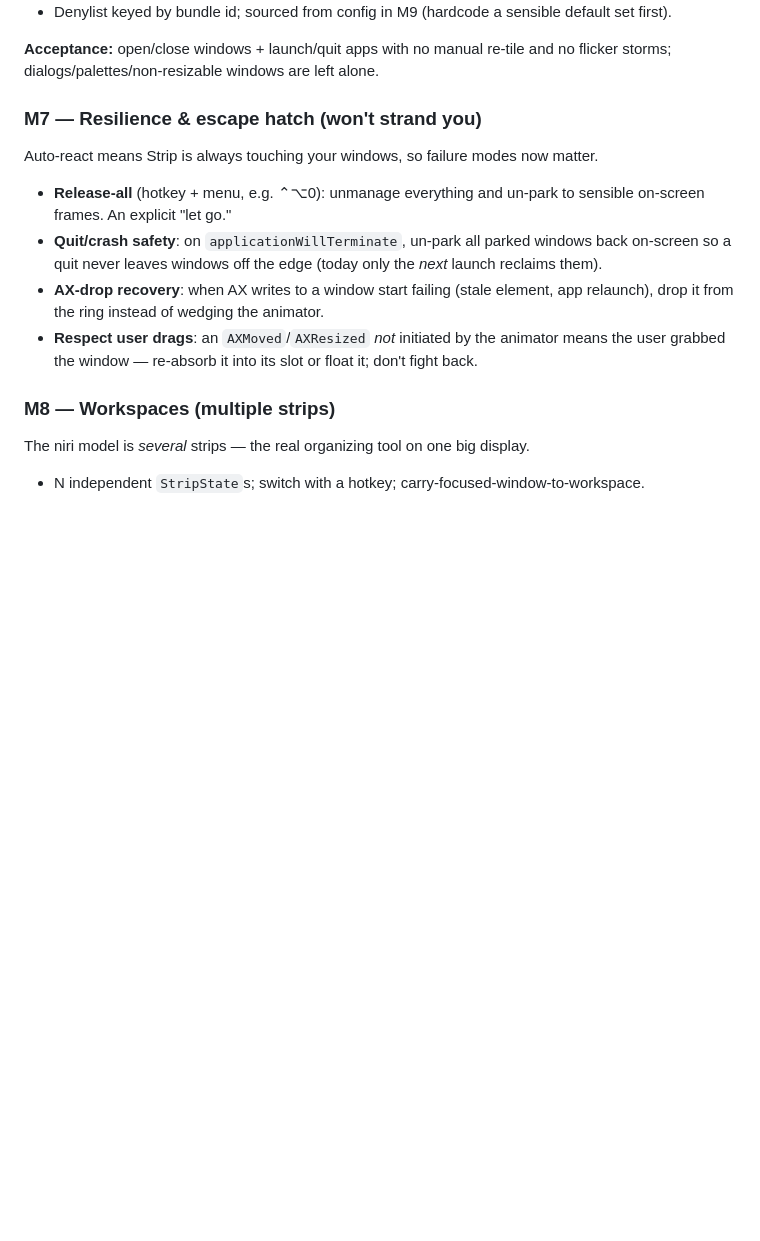
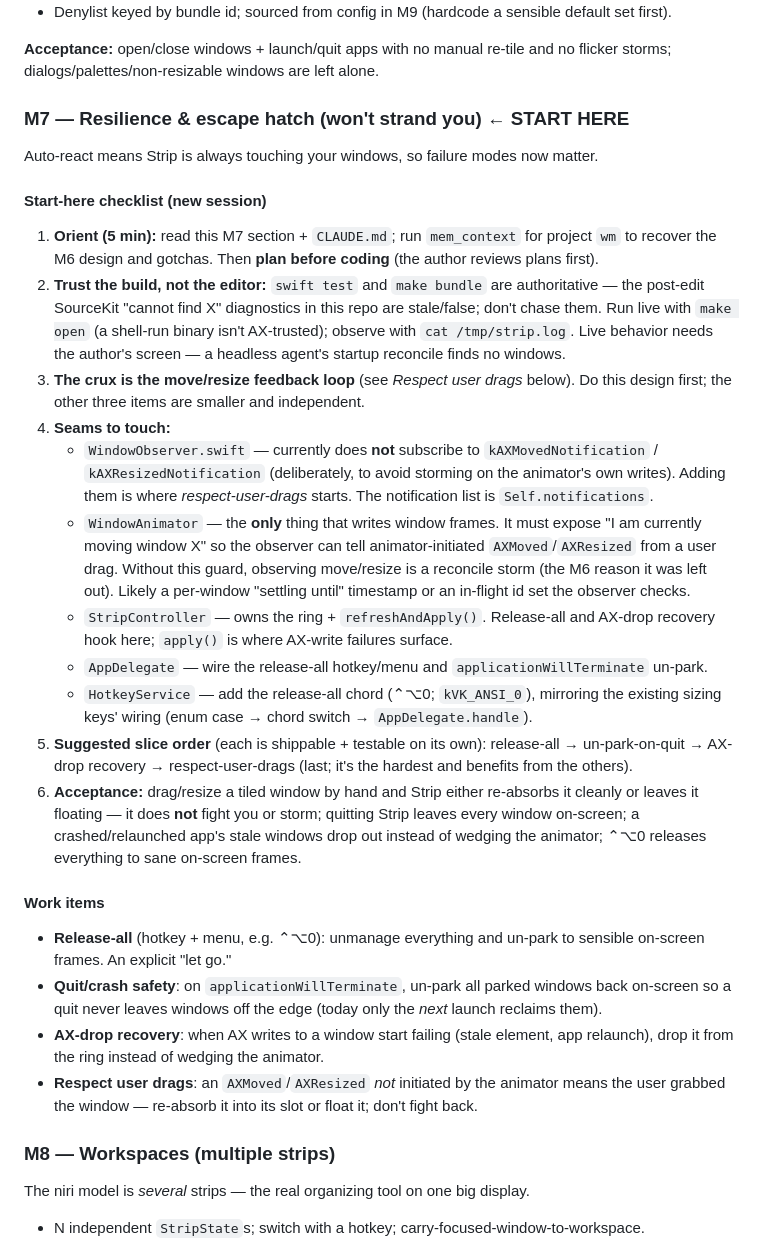
Before and after one commit to shidil/strip, a Markdown page: HANDOFF.md, the part around the change. GitHub-like rendering; blank space fills up the shorter version.

Commit message:
docs: expand M7 resilience checklist and work items
Add comprehensive start-here guidance for M7 session onboarding, including
orientation steps, build trust reminders, design priorities, and seams to
touch (WindowObserver, WindowAnimator, StripController, AppDelegate,
HotkeyService). Reorganize work items under new "Work items" section and
clarify acceptance criteria for drag/resize feedback, quit safety, and
AX-drop recovery.

```diff
--- a/HANDOFF.md
+++ b/HANDOFF.md
@@ -95,9 +95,42 @@ open/close and app launch/quit with no hotkey, debounced into one reconcile, no
 **Acceptance:** open/close windows + launch/quit apps with no manual re-tile and no flicker storms;
 dialogs/palettes/non-resizable windows are left alone.
 
-### M7 — Resilience & escape hatch (won't strand you)
+### M7 — Resilience & escape hatch (won't strand you)  ← START HERE
 
 Auto-react means Strip is always touching your windows, so failure modes now matter.
+
+#### Start-here checklist (new session)
+
+1. **Orient (5 min):** read this M7 section + `CLAUDE.md`; run `mem_context` for project `wm` to
+   recover the M6 design and gotchas. Then **plan before coding** (the author reviews plans first).
+2. **Trust the build, not the editor:** `swift test` and `make bundle` are authoritative — the
+   post-edit SourceKit "cannot find X" diagnostics in this repo are stale/false; don't chase them.
+   Run live with `make open` (a shell-run binary isn't AX-trusted); observe with `cat /tmp/strip.log`.
+   Live behavior needs the author's screen — a headless agent's startup reconcile finds no windows.
+3. **The crux is the move/resize feedback loop** (see *Respect user drags* below). Do this design
+   first; the other three items are smaller and independent.
+4. **Seams to touch:**
+   - `WindowObserver.swift` — currently does **not** subscribe to `kAXMovedNotification` /
+     `kAXResizedNotification` (deliberately, to avoid storming on the animator's own writes). Adding
+     them is where *respect-user-drags* starts. The notification list is `Self.notifications`.
+   - `WindowAnimator` — the **only** thing that writes window frames. It must expose "I am currently
+     moving window X" so the observer can tell animator-initiated `AXMoved`/`AXResized` from a user
+     drag. Without this guard, observing move/resize is a reconcile storm (the M6 reason it was left
+     out). Likely a per-window "settling until" timestamp or an in-flight id set the observer checks.
+   - `StripController` — owns the ring + `refreshAndApply()`. Release-all and AX-drop recovery hook
+     here; `apply()` is where AX-write failures surface.
+   - `AppDelegate` — wire the release-all hotkey/menu and `applicationWillTerminate` un-park.
+   - `HotkeyService` — add the release-all chord (⌃⌥0; `kVK_ANSI_0`), mirroring the existing sizing
+     keys' wiring (enum case → chord switch → `AppDelegate.handle`).
+5. **Suggested slice order** (each is shippable + testable on its own): release-all → un-park-on-quit
+   → AX-drop recovery → respect-user-drags (last; it's the hardest and benefits from the others).
+6. **Acceptance:** drag/resize a tiled window by hand and Strip either re-absorbs it cleanly or
+   leaves it floating — it does **not** fight you or storm; quitting Strip leaves every window
+   on-screen; a crashed/relaunched app's stale windows drop out instead of wedging the animator;
+   ⌃⌥0 releases everything to sane on-screen frames.
+
+#### Work items
+
 - **Release-all** (hotkey + menu, e.g. ⌃⌥0): unmanage everything and un-park to sensible on-screen
   frames. An explicit "let go."
 - **Quit/crash safety**: on `applicationWillTerminate`, un-park all parked windows back on-screen so a
```
